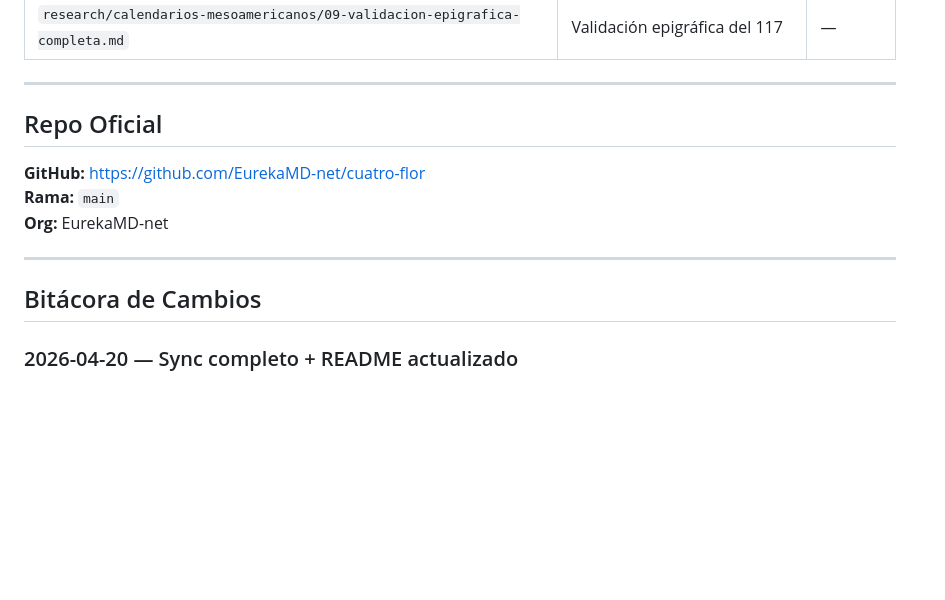
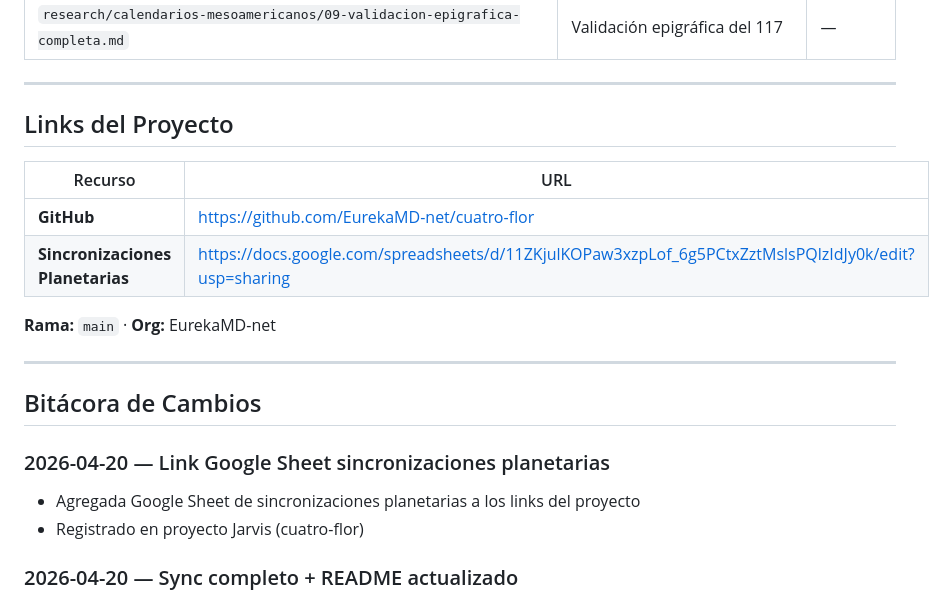
Before and after one commit to EurekaMD-net/cuatro-flor, a Markdown page: README.md, the part around the change. Rendered like a GitHub page; blank space fills up the shorter version.

Commit message:
docs: add planetary synchronizations Google Sheet link to project links

```diff
--- a/README.md
+++ b/README.md
@@ -93,15 +93,22 @@ cuatro-flor/
 
 ---
 
-## Repo Oficial
+## Links del Proyecto
 
-**GitHub:** https://github.com/EurekaMD-net/cuatro-flor
-**Rama:** `main`
-**Org:** EurekaMD-net
+| Recurso | URL |
+|---|---|
+| **GitHub** | https://github.com/EurekaMD-net/cuatro-flor |
+| **Sincronizaciones Planetarias** | https://docs.google.com/spreadsheets/d/11ZKjulKOPaw3xzpLof_6g5PCtxZztMslsPQlzIdJy0k/edit?usp=sharing |
+
+**Rama:** `main` · **Org:** EurekaMD-net
 
 ---
 
 ## Bitácora de Cambios
+
+### 2026-04-20 — Link Google Sheet sincronizaciones planetarias
+- Agregada Google Sheet de sincronizaciones planetarias a los links del proyecto
+- Registrado en proyecto Jarvis (cuatro-flor)
 
 ### 2026-04-20 — Sync completo + README actualizado
 - Subidos 24 archivos faltantes al repo (docs/, drafts/, knowledge/, research/, tasks/)
```
